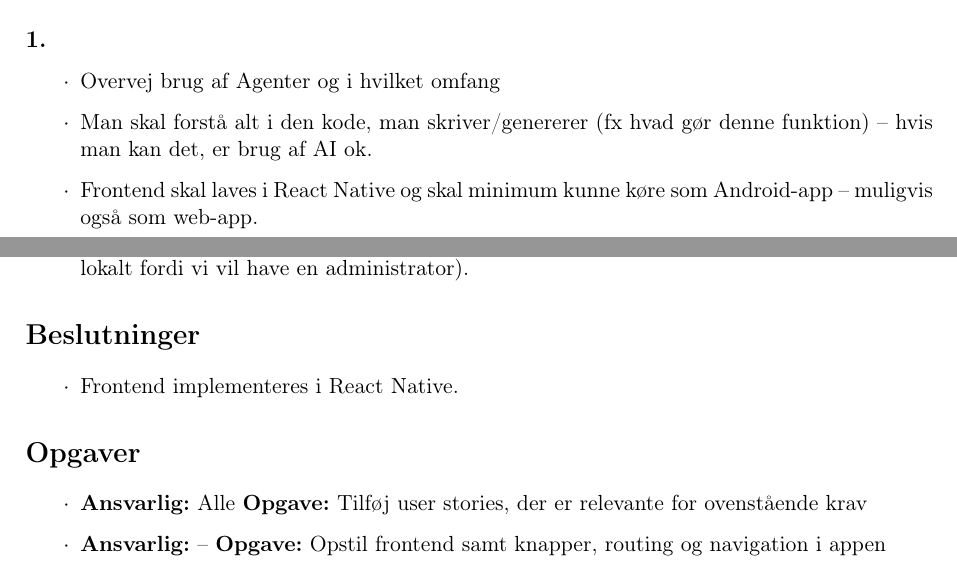
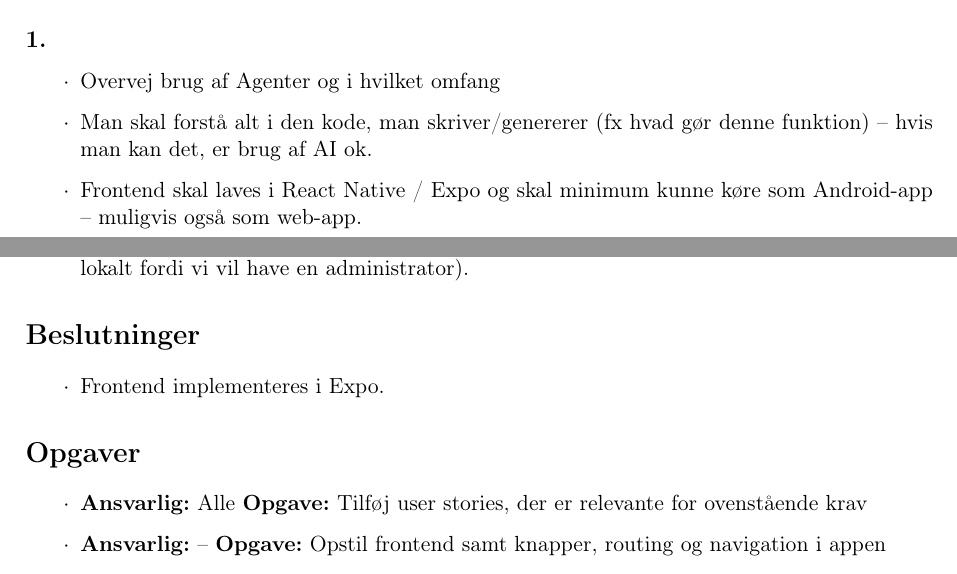
Before and after one commit to Mosekjaer/prepmeup, a LaTeX document (docs/appendices/process/13-meeting-minutes/02-meeting-minutes-2026-09-15.tex): two parts of pages 1 and 2 of 3, joined at a grey line, cut so that both start at the same text. Compiled offline with pdfLaTeX.

Commit message:
docs: correct meeting minutes to say Expo, not React Native
Clarifies the 2026-09-15 decision to match what was actually chosen -
Expo (which wraps React Native), not a bare React Native setup.

Co-Authored-By: Claude Sonnet 5 <noreply@anthropic.com>

```diff
--- a/docs/appendices/process/13-meeting-minutes/02-meeting-minutes-2026-09-15.tex
+++ b/docs/appendices/process/13-meeting-minutes/02-meeting-minutes-2026-09-15.tex
@@ -52,7 +52,7 @@
 \begin{itemize}
     \item Overvej brug af Agenter og i hvilket omfang
     \item Man skal forstå alt i den kode, man skriver/genererer (fx hvad gør denne funktion) -- hvis man kan det, er brug af AI ok.
-    \item Frontend skal laves i React Native og skal minimum kunne køre som Android-app -- muligvis også som web-app.
+    \item Frontend skal laves i React Native / Expo og skal minimum kunne køre som Android-app -- muligvis også som web-app.
     \item Backend opstilles simpelt til at starte med, med ét endpoint, der testes med curl sammen med databasen.
     \item Overvej vedligeholdelse af databasen -- hvordan opdaterer man tabeller osv. (evt. med update scripts).
     \item Trin 2: tilføj ekstern authority (autentificering) til systemet -- overvej hvilken metode (fx Firebase, Keycloak, Clerk, OAuth).
@@ -62,7 +62,7 @@
 \section*{Beslutninger}
 
 \begin{itemize}
-    \item Frontend implementeres i React Native.
+    \item Frontend implementeres i Expo.
 \end{itemize}
 
 \section*{Opgaver}
```
